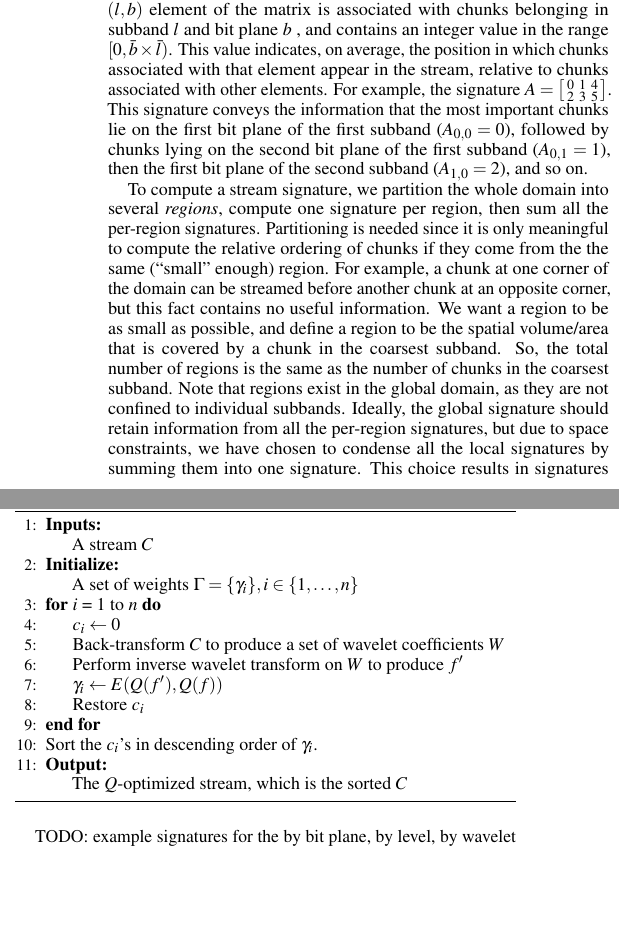
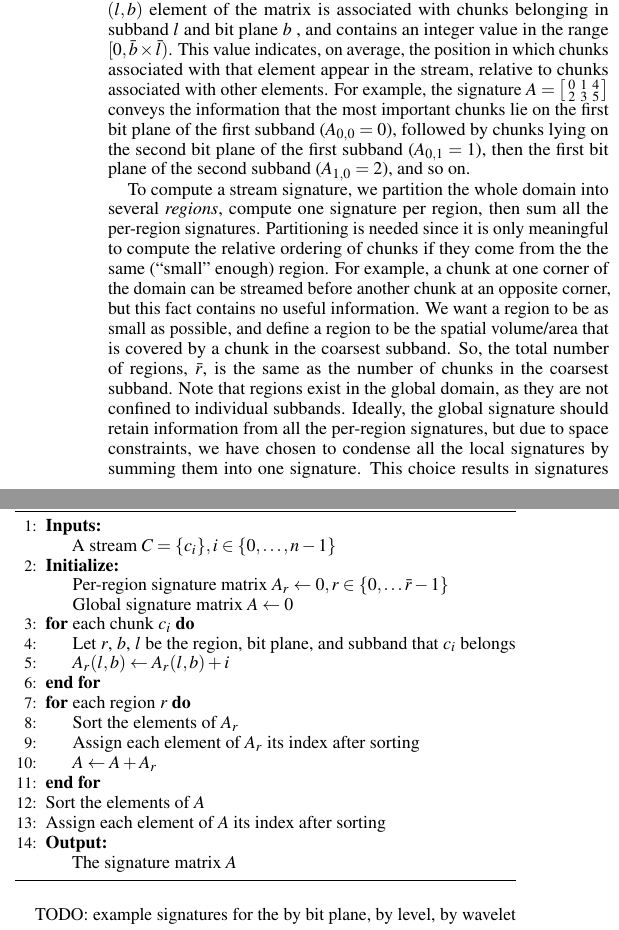
Before and after one commit to hoangthaiduong/vpc-ieeevis2018, a LaTeX document (template.tex, which reads rmse.tex): two parts of the columns of page 5 of 13, joined at a grey line, cut so that both start at the same text, the shorter picture padded with empty space. Compiled offline with pdfLaTeX.

Commit message:
Added the algorithm for computing stream signature

```diff
--- a/rmse.tex
+++ b/rmse.tex
@@ -26,10 +26,10 @@ associated with chunks belonging in subband $l$ and bit plane $b$ , and contains
 the range $[0,\bar{b}\times \bar{l})$. This value indicates, on average, the position in which
 chunks associated with that element appear in the stream, relative to chunks associated with other
 elements. For example, the signature  $A=\bigl[
-\begin{smallmatrix}0 & 1 & 4\\ 2 & 3 & 5\end{smallmatrix}\bigr]$. This signature conveys the
-information that the most important chunks lie on the first bit plane of the first subband
-($A_{0,0}=0$), followed by chunks lying on the second bit plane of the first subband ($A_{0,1}=1$),
-then the first bit plane of the second subband ($A_{1,0}=2$), and so on.
+\begin{smallmatrix}0 & 1 & 4\\ 2 & 3 & 5\end{smallmatrix}\bigr]$ conveys the information that the
+most important chunks lie on the first bit plane of the first subband ($A_{0,0}=0$), followed by
+chunks lying on the second bit plane of the first subband ($A_{0,1}=1$), then the first bit plane of
+the second subband ($A_{1,0}=2$), and so on.
 
 To compute a stream signature, we partition the whole domain into several \emph{regions}, compute
 one signature per region, then sum all the per-region signatures. Partitioning is needed since it is
@@ -37,8 +37,8 @@ only meaningful to compute the relative ordering of chunks if they come from the
 enough) region. For example, a chunk at one corner of the domain can be streamed before another
 chunk at an opposite corner, but this fact contains no useful information. We want a region to be as
 small as possible, and define a region to be the spatial volume/area that is covered by a chunk in
-the coarsest subband. So, the total number of regions is the same as the number of chunks in the
-coarsest subband. Note that regions exist in the global domain, as they are not confined to
-individual subbands. Ideally, the global signature should retain information from all the per-region
-signatures, but due to space constraints, we have chosen to condense all the local signatures by
-summing them into one signature. This choice results in signatures that are less meaningful for data
+the coarsest subband. So, the total number of regions, $\bar{r}$, is the same as the number of
+chunks in the coarsest subband. Note that regions exist in the global domain, as they are not
+confined to individual subbands. Ideally, the global signature should retain information from all
+the per-region signatures, but due to space constraints, we have chosen to condense all the local
+signatures by summing them into one signature. This choice results in signatures that are less
@@ -53,17 +53,21 @@ The following algorithm computes a stream signature.
   \caption{Computing a stream signature}
   \begin{algorithmic}[1]
     \Inputs{
-			A stream $C$\\}
-		\Initialize{A set of weights $\Gamma = \{\gamma_i\}, i\in \{1,\dots,n\}$ }
-		\For{$i$ = $1$ to $n$}
-			\State $c_i \gets 0$
-      \State Back-transform $C$ to produce a set of wavelet coefficients $W$
-			\State Perform inverse wavelet transform on $W$ to produce $f'$
-			\State $\gamma_i \gets E(Q(f'),Q(f))$
-			\State Restore $c_i$
+			A stream $C=\{c_i\}, i\in\{0,\dots,n-1\}$\\}
+		\Initialize{Per-region signature matrix $A_r\gets 0, r\in\{0,\dots\bar{r}-1\}$\\
+		Global signature matrix $A \gets 0$}
+		\For{each chunk $c_i$}
+			\State Let $r$, $b$, $l$ be the region, bit plane, and subband that $c_i$ belongs
+			\State $A_r(l,b) \gets A_r(l,b)+i$
 		\EndFor
-		\State Sort the $c_i$'s in descending order of $\gamma_i$.
-		\Output{The $Q$-optimized stream, which is the sorted $C$}
+		\For{each region $r$}
+			\State Sort the elements of $A_r$
+			\State Assign each element of $A_r$ its index after sorting
+			\State $A \gets A+A_r$
+		\EndFor
+		\State Sort the elements of $A$
+		\State Assign each element of $A$ its index after sorting
+		\Output{The signature matrix $A$}
 	\end{algorithmic}
 	\label{alg:greedy}
 \end{algorithm}
```
Also changed, not shown: the_need_to_combine_resolution_and_precision.tex (+1 -1 lines), rmse.tex (8 more changed lines).
